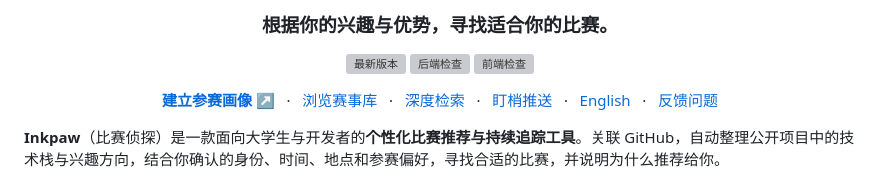
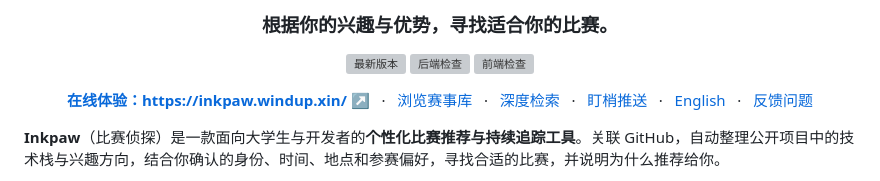
Before and after one commit to hackathon-crew/contest-detective, a Markdown page: README.md, the part around the change. Drawn GitHub-style; grey boxes are pictures that could not be loaded.

```diff
--- a/README.md
+++ b/README.md
@@ -16,7 +16,7 @@
 </p>
 
 <p align="center">
-  <strong><a href="https://inkpaw.windup.xin/account/profile">建立参赛画像 ↗</a></strong>
+  <strong><a href="https://inkpaw.windup.xin/">在线体验：https://inkpaw.windup.xin/ ↗</a></strong>
   &nbsp; · &nbsp; <a href="https://inkpaw.windup.xin/contests">浏览赛事库</a>
   &nbsp; · &nbsp; <a href="#深度检索与原文核验">深度检索</a>
   &nbsp; · &nbsp; <a href="#持续盯梢与邮件推送">盯梢推送</a>
```
Also changed, not shown: README.en.md (+1 -1 lines).
